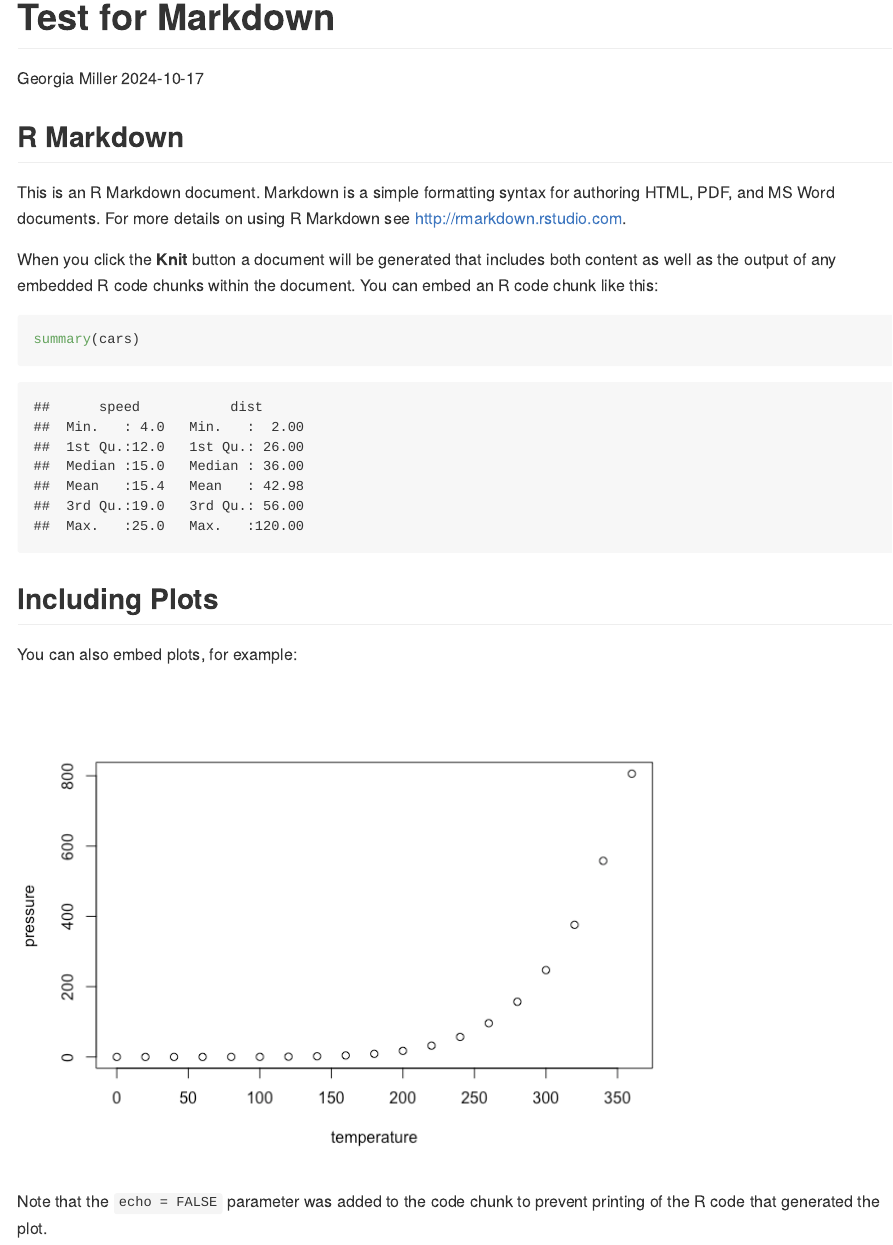
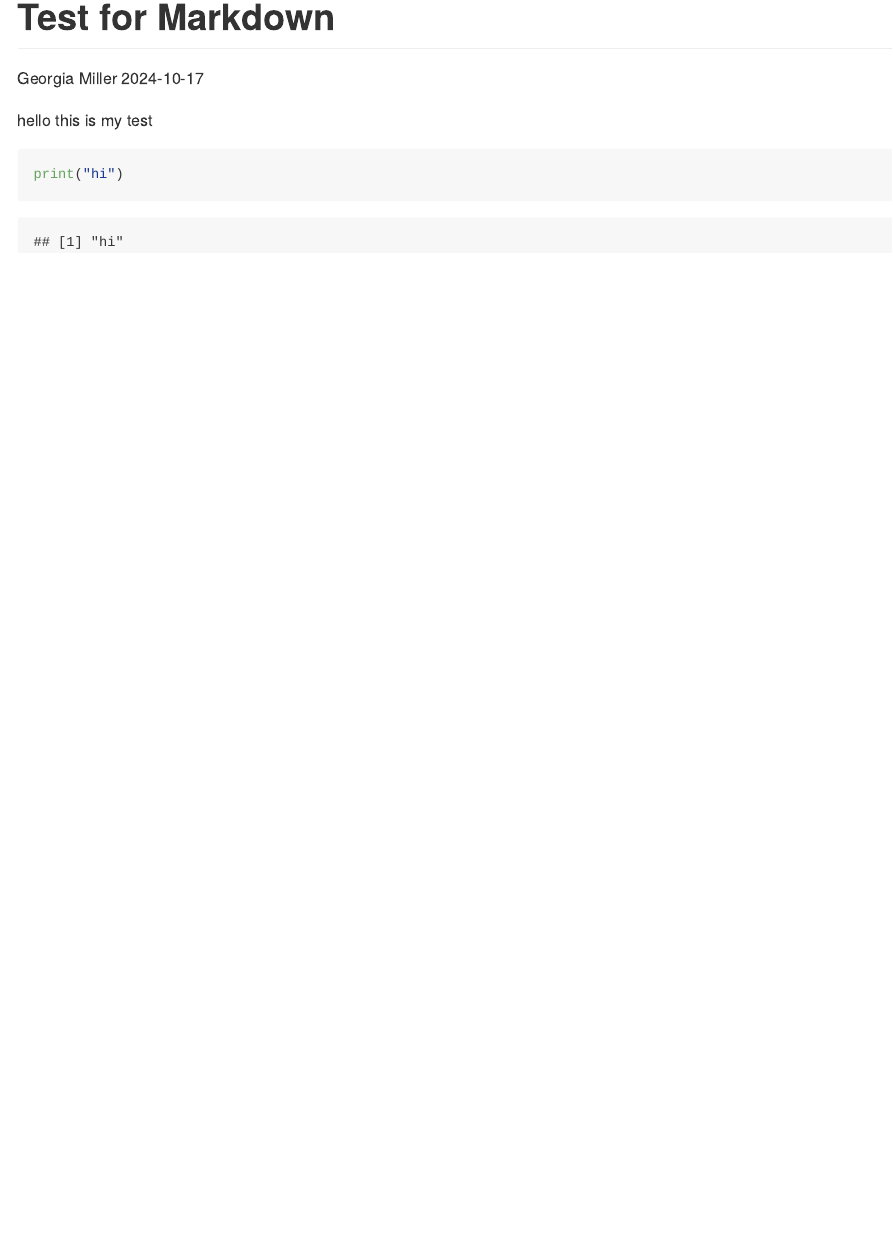
Before and after one commit to georgia-miller/myrepo, an R Markdown document (markdown_test.Rmd): the page in a window 1100 px wide, from its top. The pictures show the output file markdown_test.md that the author committed with the source, drawn offline in the style of GitHub.

Commit message:
commit 3

````diff
--- a/markdown_test.Rmd
+++ b/markdown_test.Rmd
@@ -5,26 +5,8 @@ date: "2024-10-17"
 output: github_document
 ---
 
-```{r setup, include=FALSE}
-knitr::opts_chunk$set(echo = TRUE)
+hello this is my test
+
+```{r}
+print("hi")
 ```
-
-## R Markdown
-
-This is an R Markdown document. Markdown is a simple formatting syntax for authoring HTML, PDF, and MS Word documents. For more details on using R Markdown see <http://rmarkdown.rstudio.com>.
-
-When you click the **Knit** button a document will be generated that includes both content as well as the output of any embedded R code chunks within the document. You can embed an R code chunk like this:
-
-```{r cars}
-summary(cars)
-```
-
-## Including Plots
-
-You can also embed plots, for example:
-
-```{r pressure, echo=FALSE}
-plot(pressure)
-```
-
-Note that the `echo = FALSE` parameter was added to the code chunk to prevent printing of the R code that generated the plot.
````
Also changed, not shown: markdown_test.html (deleted), markdown_test.md.
